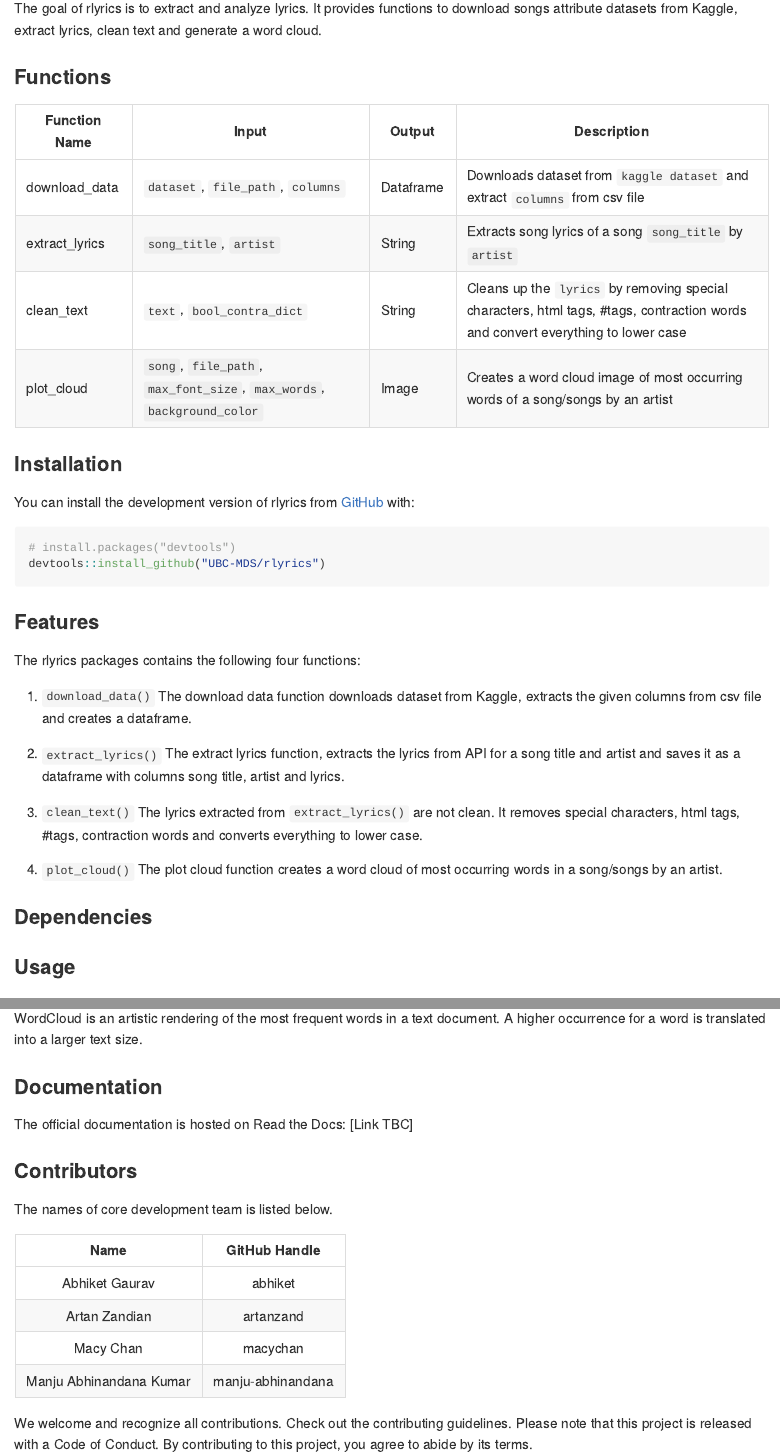
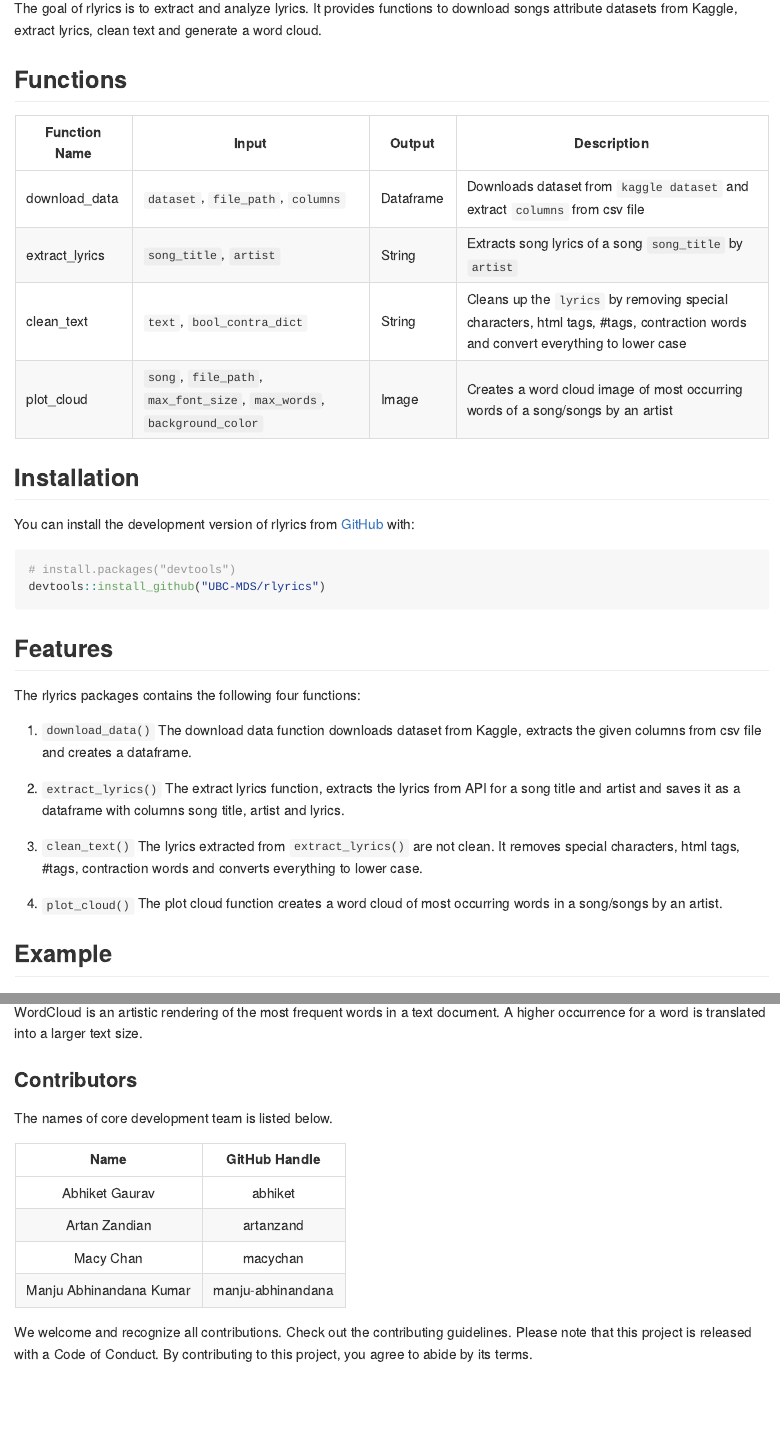
Before and after one commit to UBC-MDS/rlyrics, an R Markdown document (README.Rmd): the page in a window 1100 px wide, from 110 px down, and a second part further down, joined at a grey line. The pictures show the output file README.md that the author committed with the source, drawn offline in the style of GitHub.

Commit message:
docs: updated readme

````diff
--- a/README.Rmd
+++ b/README.Rmd
@@ -16,12 +15,13 @@ knitr::opts_chunk$set(
 
 # rlyrics
 
+
 <!-- badges: start -->
 <!-- badges: end -->
 
 The goal of rlyrics is to extract and analyze lyrics. It provides functions to download songs attribute datasets from Kaggle, extract lyrics, clean text and generate a word cloud.
 
-### Functions
+## Functions
 
 
 | Function Name | Input | Output | Description |
@@ -31,8 +31,7 @@ The goal of rlyrics is to extract and analyze lyrics. It provides functions to d
 | clean_text | `text`, `bool_contra_dict` | String |  Cleans up the `lyrics` by removing special characters, html tags, #tags, contraction words and convert everything to lower case |
 | plot_cloud | `song`, `file_path`, `max_font_size`, `max_words`, `background_color` | Image | Creates a word cloud image of most occurring words of a song/songs by an artist |
 
-
-### Installation
+## Installation
 
 You can install the development version of rlyrics from [GitHub](https://github.com/) with:
 
@@ -41,7 +40,7 @@ You can install the development version of rlyrics from [GitHub](https://github.
 devtools::install_github("UBC-MDS/rlyrics")
 ```
 
-### Features
+## Features
 
 The rlyrics packages contains the following four functions:
 
@@ -53,12 +52,10 @@ The rlyrics packages contains the following four functions:
 
 4. `plot_cloud()` The plot cloud function creates a word cloud of most occurring words in a song/songs by an artist.
 
-### Dependencies
-
-
-### Usage
+## Example
 
 #### Downloading and Selecting
+
 The first function in our package is the `download_data()`. Here you will input your `kaggle dataset` and the columns to be extracted into a dataframe with `columns` argument.
 
 ```{r}
@@ -80,15 +79,12 @@ The `clean_text()` function turns the raw lyrics into a human-readable text.
 ```
 
 #### Creating WordCloud
+
 WordCloud is an artistic rendering of the most frequent words in a text document. A higher occurrence for a word is translated into a larger text size.
+
 ```{r}
 
 ```
-
-### Documentation
-
-The official documentation is hosted on Read the Docs: [Link TBC]
-
 
 ### Contributors
 
````
Also changed, not shown: README.md, README.Rmd (3 more changed lines).
